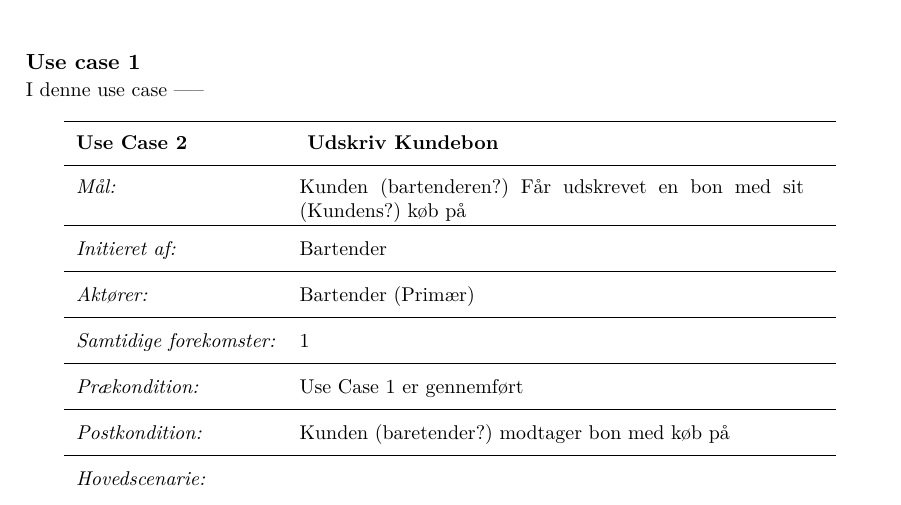
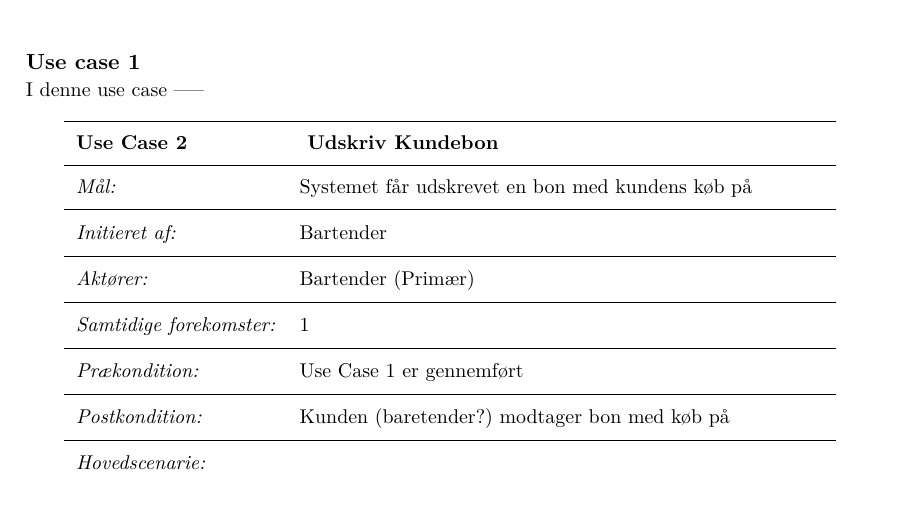
Before and after one commit to KasperSK/TripleA, a LaTeX book (Projektdokumentation/Main.tex, which reads Projektdokumentation/Kravspecifikation/UseCases/UseCase02.tex): part of page 8 of 21, cut so that both start at the same text. Compiled offline with pdfLaTeX.

Commit message:
Rettet maal

```diff
--- a/Projektdokumentation/Kravspecifikation/UseCases/UseCase02.tex
+++ b/Projektdokumentation/Kravspecifikation/UseCases/UseCase02.tex
@@ -6,7 +6,7 @@ I denne use case -----
 
 \addtitle{Use Case 2}{ Udskriv Kundebon }
 
-\addfield{Mål:}{ Kunden (bartenderen?) Får udskrevet en bon med sit (Kundens?) køb på }
+\addfield{Mål:}{ Systemet får udskrevet en bon med kundens køb på }
 
 \addfield{Initieret af:}{ Bartender }
 
```
